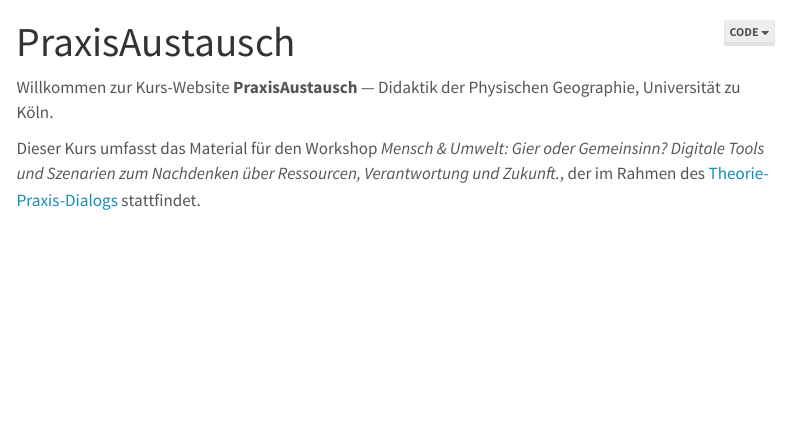
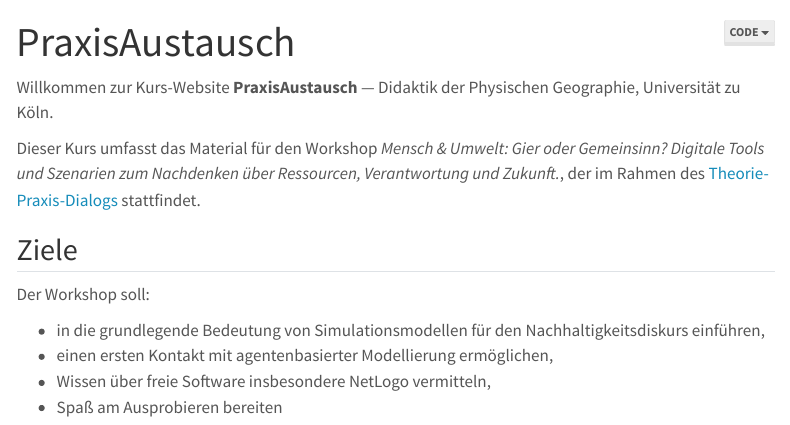
Before and after one commit to OGERHub/praxis-austausch, a Quarto document (index.qmd): the page in a window 1100 px wide, from its top. Rendered offline with R 4.5, knitr and Pandoc in place of Quarto, with nearby package versions; menus at the side of the page are left out.

Commit message:
Update index.qmd

```diff
--- a/index.qmd
+++ b/index.qmd
@@ -21,3 +21,13 @@
 Willkommen zur Kurs-Website **PraxisAustausch** — Didaktik der Physischen Geographie, Universität zu Köln.
 
 Dieser Kurs umfasst das Material für den Workshop *Mensch & Umwelt: Gier oder Gemeinsinn? Digitale Tools und Szenarien zum Nachdenken über Ressourcen, Verantwortung und Zukunft.*, der im Rahmen des [Theorie-Praxis-Dialogs](https://geographie.uni-koeln.de/sites/geographie/user_upload/Kley/Flyer_Theorie-Praxis-Dialog_2025_Anmeldeformular.pdf) stattfindet.
+
+
+## Ziele
+
+Der Workshop soll:
+
+* in die grundlegende Bedeutung von Simulationsmodellen für den Nachhaltigkeitsdiskurs einführen,
+* einen ersten Kontakt mit agentenbasierter Modellierung ermöglichen,
+* Wissen über freie Software insbesondere NetLogo vermitteln,
+* Spaß am Ausprobieren bereiten
```
